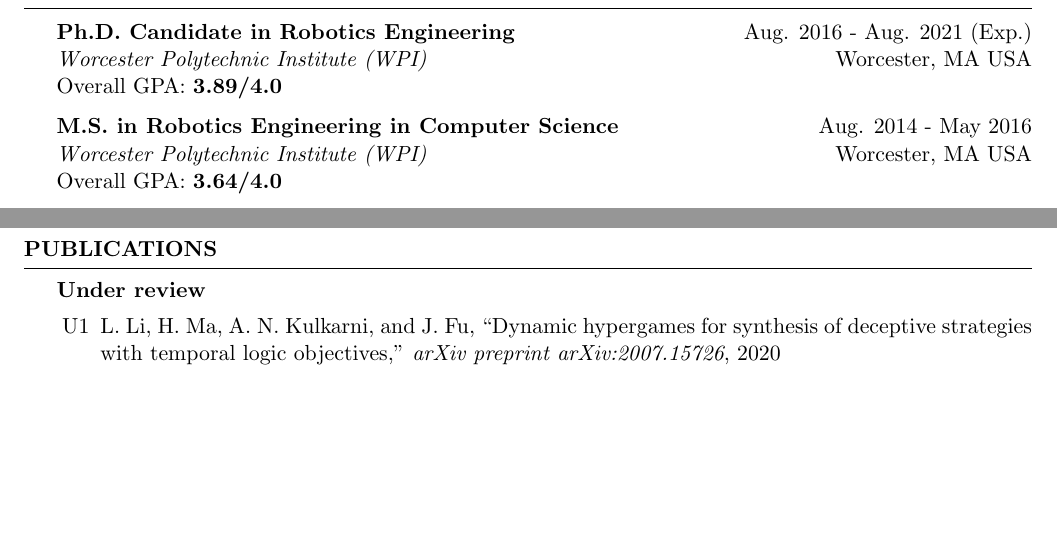
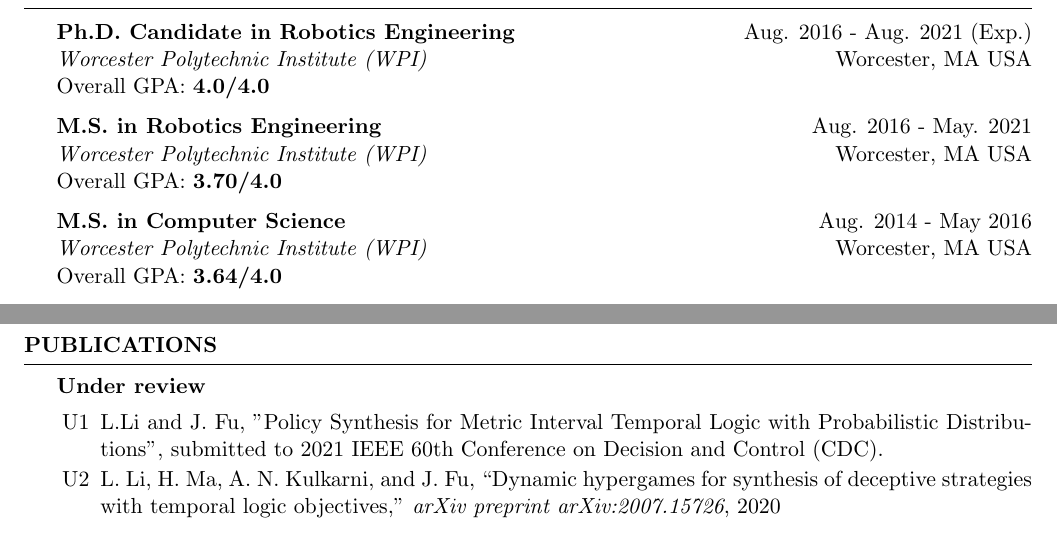
Before and after one commit to leelening/Curriculum-Vitae, a LaTeX CV (cv.tex): two parts of pages 1 and 2 of 5, joined at a grey line, cut so that both start at the same text, the shorter picture padded with empty space. Compiled offline with pdfLaTeX.

Commit message:
add a degree and an under-review paper.

```diff
--- a/cv.tex
+++ b/cv.tex
@@ -42,9 +42,13 @@
 \begin{rSection}{Education}
 {\bf Ph.D. Candidate in Robotics Engineering} \hfill {Aug. 2016 - Aug. 2021 (Exp.)}
 \\ {\it Worcester Polytechnic Institute (WPI)} \hfill {Worcester, MA USA}
-\\ {Overall GPA: \bf{3.89}/4.0}
+\\ {Overall GPA: \bf{4.0}/4.0}
 
-{\bf M.S. in Robotics Engineering in Computer Science} \hfill {Aug. 2014 - May 2016}
+{\bf M.S. in Robotics Engineering} \hfill {Aug. 2016 - May. 2021}
+\\ {\it Worcester Polytechnic Institute (WPI)} \hfill {Worcester, MA USA}
+\\ {Overall GPA: \bf{3.70}/4.0}
+
+{\bf M.S. in Computer Science} \hfill {Aug. 2014 - May 2016}
 \\ {\it Worcester Polytechnic Institute (WPI)} \hfill {Worcester, MA USA}
 \\ {Overall GPA: \bf{3.64}/4.0}
 
@@ -124,10 +133,9 @@
-\end{rSection}
-
-%----------------------------------------------------------------------------------------
 %	PUBLICATIONS SECTION
 %----------------------------------------------------------------------------------------
 \begin{rSection}{Publications}
     \begin{pSubsection}{Under review}{U}
+        \item L.Li and J. Fu, "Policy Synthesis for Metric Interval Temporal Logic with Probabilistic Distributions", submitted to 2021 IEEE 60th Conference on Decision and Control (CDC).
+
         \item \bibentry{li2020dynamic}
     \end{pSubsection}
 
```
Also changed, not shown: cv.tex (39 more changed lines).
